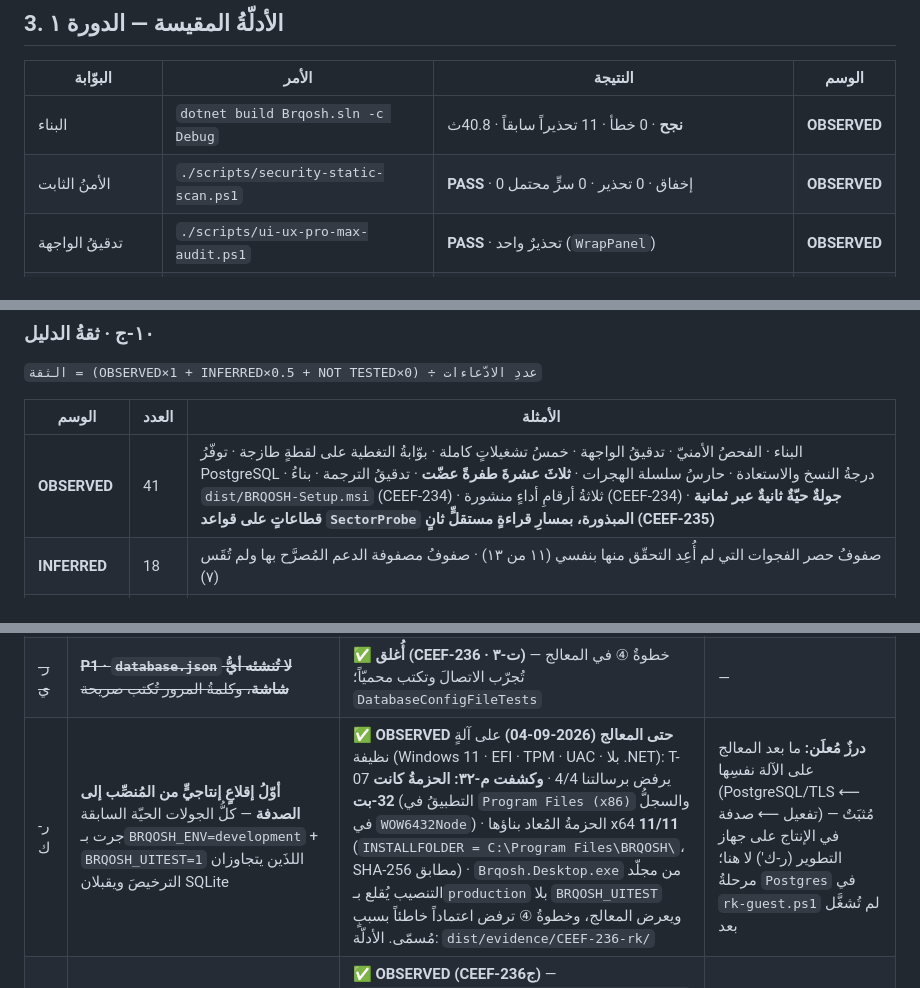
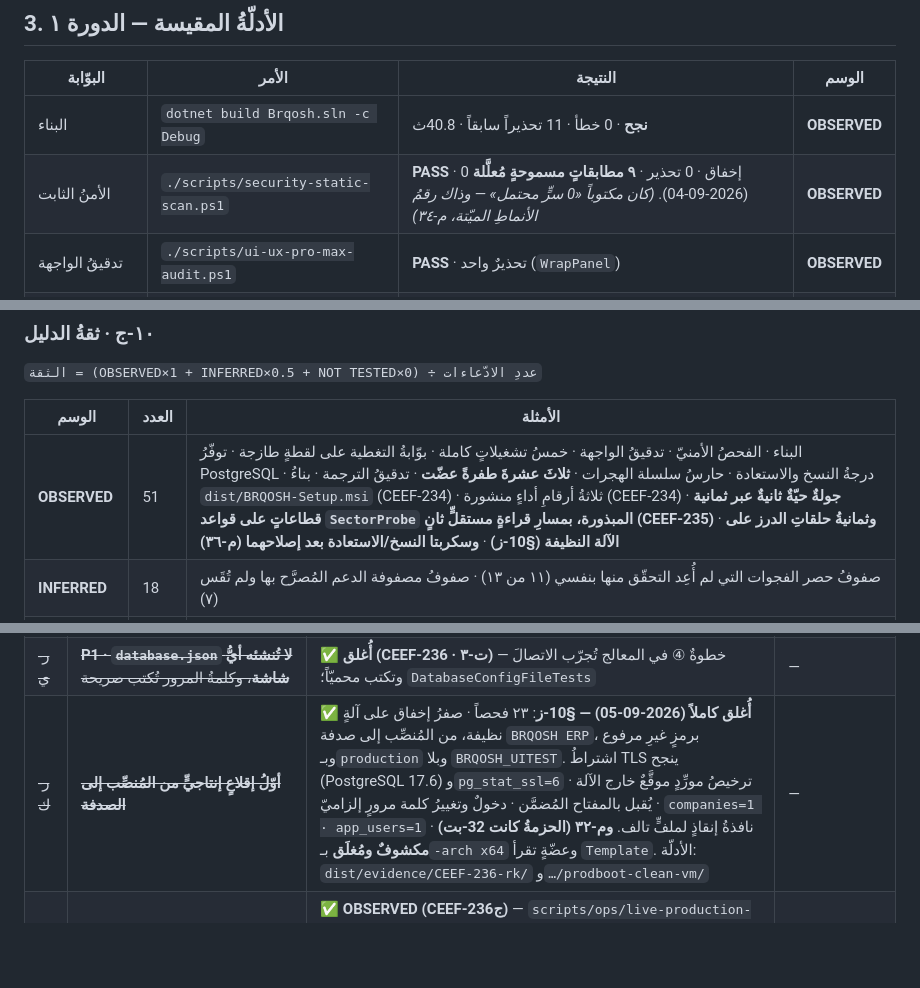
Before and after one commit to marwanmoro8803-wq/BRQOSH-Final, a Markdown page: docs/release-readiness/MASTER.md, 3 parts joined by grey strips. Rendered like a GitHub page; blank space fills up the shorter version.

```diff
--- a/docs/release-readiness/MASTER.md
+++ b/docs/release-readiness/MASTER.md
@@ -147,7 +147,7 @@
 | البوّابة | الأمر | النتيجة | الوسم |
 |----------|-------|---------|-------|
 | البناء | `dotnet build Brqosh.sln -c Debug` | **نجح** · 0 خطأ · 11 تحذيراً سابقاً · 40.8ث | **OBSERVED** |
-| الأمنُ الثابت | `./scripts/security-static-scan.ps1` | **PASS** · 0 إخفاق · 0 تحذير · 0 سرٍّ محتمل | **OBSERVED** |
+| الأمنُ الثابت | `./scripts/security-static-scan.ps1` | **PASS** · 0 إخفاق · 0 تحذير · **٩ مطابقاتٍ مسموحةٍ مُعلَّلة** (2026-09-04). *(كان مكتوباً «0 سرٍّ محتمل» — وذاك رقمُ الأنماطِ الميّتة، م-٣٤)* | **OBSERVED** |
 | تدقيقُ الواجهة | `./scripts/ui-ux-pro-max-audit.ps1` | **PASS** · تحذيرٌ واحد (`WrapPanel`) | **OBSERVED** |
 | الحزمةُ الكاملة (قبل الإصلاح) | `dotnet test Brqosh.sln -c Debug` | **1630** اختباراً · **إخفاقٌ واحد** · **0 متخطّى** | **OBSERVED** |
 | التغطية | `./scripts/check-coverage.ps1` **على لقطةٍ طازجة** | **55.95%** (`30486/54488`) · **٥ تجميعاتٍ فوق سقّاطتها** | **OBSERVED** |
@@ -515,5 +515,5 @@ NOT TESTED **−1** (الدرز).
 
 | الوسم | العدد | الأمثلة |
 |-------|-------|---------|
-| **OBSERVED** | 41 | البناء · الفحصُ الأمنيّ · تدقيقُ الواجهة · خمسُ تشغيلاتٍ كاملة · بوّابةُ التغطية على لقطةٍ طازجة · توفّرُ PostgreSQL · درجةُ النسخ والاستعادة · حارسُ سلسلة الهجرات · **ثلاثَ عشرةَ طفرةً عضّت** · تدقيقُ الترجمة · بناءُ `dist/BRQOSH-Setup.msi` (CEEF-234) · ثلاثةُ أرقامِ أداءٍ منشورة (CEEF-234) · **جولةٌ حيّةٌ ثانيةٌ عبر ثمانية قطاعاتٍ على قواعد `SectorProbe` المبذورة، بمسارِ قراءةٍ مستقلٍّ ثانٍ (CEEF-235)** |
+| **OBSERVED** | 51 | البناء · الفحصُ الأمنيّ · تدقيقُ الواجهة · خمسُ تشغيلاتٍ كاملة · بوّابةُ التغطية على لقطةٍ طازجة · توفّرُ PostgreSQL · درجةُ النسخ والاستعادة · حارسُ سلسلة الهجرات · **ثلاثَ عشرةَ طفرةً عضّت** · تدقيقُ الترجمة · بناءُ `dist/BRQOSH-Setup.msi` (CEEF-234) · ثلاثةُ أرقامِ أداءٍ منشورة (CEEF-234) · **جولةٌ حيّةٌ ثانيةٌ عبر ثمانية قطاعاتٍ على قواعد `SectorProbe` المبذورة، بمسارِ قراءةٍ مستقلٍّ ثانٍ (CEEF-235)** · **وثمانيةُ حلقاتِ الدرز على الآلة النظيفة (§10-ز)** · **وسكربتا النسخ/الاستعادة بعد إصلاحهما (م-٣٦)** |
 | **INFERRED** | 18 | صفوفُ حصر الفجوات التي لم أُعِد التحقّق منها بنفسي (١١ من ١٣) · صفوفُ مصفوفة الدعم المُصرَّح بها ولم تُقَس (٧) |
@@ -570,7 +570,7 @@ NOT TESTED **−1** (الدرز).
 | ~~ر-ح~~ | ~~**P0 · التطبيقُ لا يُفعَّل على جهاز عميلٍ نظيف** — مفتاحُ الثقة لا يُشحَن~~ | ✅ **أُغلق (CEEF-236 · ت-١)** — مفتاحٌ مُجمَّع، وحكمٌ يُسمّي السبب، و`LicenseTrustAnchorTests` تقيس القرارَ بكلّ تركيباته، و`tools/LicenseProbe` يُعيد المسبارَ على جذرٍ نظيف. **OBSERVED** | — |
 | ~~ر-ط~~ | ~~**P1 · مرساةُ الثقة في مجلّدٍ يكتبه العميل** — يوقّع لنفسه~~ | ✅ **أُغلق (CEEF-236 · ت-٢)** — في الإنتاج لا يُقرأ غيرُ المُضمَّن؛ عضّةٌ مُثبَتة | — |
 | ~~ر-ي~~ | ~~**P1 · `database.json` لا تُنشئه أيُّ شاشة**، وكلمةُ المرور تُكتب صريحة~~ | ✅ **أُغلق (CEEF-236 · ت-٣)** — خطوةٌ ④ في المعالج تُجرّب الاتصالَ وتكتب محميّاً؛ `DatabaseConfigFileTests` | — |
-| ر-ك | **أوّلُ إقلاعٍ إنتاجيٍّ من المُنصِّب إلى الصدفة** — كلُّ الجولات الحيّة السابقة جرت بـ`BRQOSH_ENV=development` + `BRQOSH_UITEST=1` اللذَين يتجاوزان الترخيصَ ويقبلان SQLite | ✅ **OBSERVED حتى المعالج (2026-09-04)** على آلةٍ نظيفة (Windows 11 · EFI · TPM · UAC · بلا .NET): T-07 يرفض برسالتنا 4/4 · **وكشفت م-٣٢: الحزمةُ كانت 32-بت** (التطبيقُ في `Program Files (x86)` والسجلُّ في `WOW6432Node`) · الحزمةُ المُعاد بناؤها x64 **11/11** (`INSTALLFOLDER = C:\Program Files\BRQOSH\`، SHA-256 مطابق) · `Brqosh.Desktop.exe` من مجلّد التنصيب يُقلع بـ`production` بلا `BRQOSH_UITEST` ويعرض المعالج، وخطوةُ ④ ترفض اعتماداً خاطئاً بسببٍ مُسمّى. الأدلّة: `dist/evidence/CEEF-236-rk/` | **درزٌ مُعلَن:** ما بعد المعالج على الآلة نفسِها (PostgreSQL/TLS ⟵ تفعيل ⟵ صدفة) — مُثبَتٌ في الإنتاج على جهاز التطوير (ر-ك′) لا هنا؛ مرحلةُ `Postgres` في `rk-guest.ps1` لم تُشغَّل بعد |
+| ~~ر-ك~~ | ~~**أوّلُ إقلاعٍ إنتاجيٍّ من المُنصِّب إلى الصدفة**~~ | ✅ **أُغلق كاملاً (2026-09-05) — §10-ز**: ٢٣ فحصاً · صفرُ إخفاق على آلةٍ نظيفة، من المُنصِّب إلى صدفة `BRQOSH ERP`، برمزٍ غيرِ مرفوع وبـ`production` وبلا `BRQOSH_UITEST`. اشتراطُ TLS ينجح (PostgreSQL 17.6) و`pg_stat_ssl=6` · ترخيصُ مورِّدٍ موقَّعٌ خارج الآلة يُقبل بالمفتاح المُضمَّن · دخولٌ وتغييرُ كلمة مرورٍ إلزاميّ · `companies=1 · app_users=1` · نافذةُ إنقاذٍ لملفٍّ تالف. **وم-٣٢ (الحزمةُ كانت 32-بت) مكشوفٌ ومُغلَق** بـ`-arch x64` وعضّةٍ تقرأ `Template`. الأدلّة: `dist/evidence/CEEF-236-rk/` و`…/prodboot-clean-vm/` | — |
 | ر-ك′ | **الإقلاعُ الإنتاجيُّ بعد التنصيب** — معالجٌ ⟵ ملفُّ اتصالٍ محميّ ⟵ ترخيصٌ موقَّعٌ بمفتاح المورِّد الحقيقيّ ⟵ شاشةُ الدخول | ✅ **OBSERVED (CEEF-236ج)** — `scripts/ops/live-production-first-boot.ps1` بـ`BRQOSH_ENV=production` و**بلا `BRQOSH_UITEST`** على جذرٍ فارغٍ وقاعدةٍ جديدة. ست فحوصٍ خضراء: المعالجُ يظهر · SQLite مخفيٌّ في الإنتاج · اشتراطُ TLS يُرفض بسببٍ مسمّى · `database.json` محميٌّ بلا تسريب · نافذةُ التفعيل تظهر · **المفتاحُ المُضمَّن يقبل ترخيصَ المورِّد** ثمّ تظهر شاشةُ الدخول. **وهذا ليس ر-ك**: لم يُقَس المُنصِّبُ ولا جهازٌ بلا .NET 9 | — |
 | ر-ل | ثمانيةُ بنودٍ P2/P3 من التدقيق المستقلّ (أُغلق ت-٨ في CEEF-236ج) — نسخٌ مجدول · معرّفُ جهازٍ ثابت · قفلُ دخولٍ مُخزَّن · تشفيرُ رمز واتساب · **صلاحيةُ ترخيصٍ بساعة الجهاز** · نظافةُ الحزمة والمستودع · ملاحظاتُ الخدمة والمُرقِّع | **مفتوحةٌ بخطورتها** في `OPEN_ITEMS.md §1هـ` (ت-٤…ت-١٢ عدا ت-٨) | كما في الجدول هناك |
 
```
Also changed, not shown: other parts of docs/release-readiness/MASTER.md (+1 -1 lines), docs/OPEN_ITEMS.md (+33 -5 lines).
